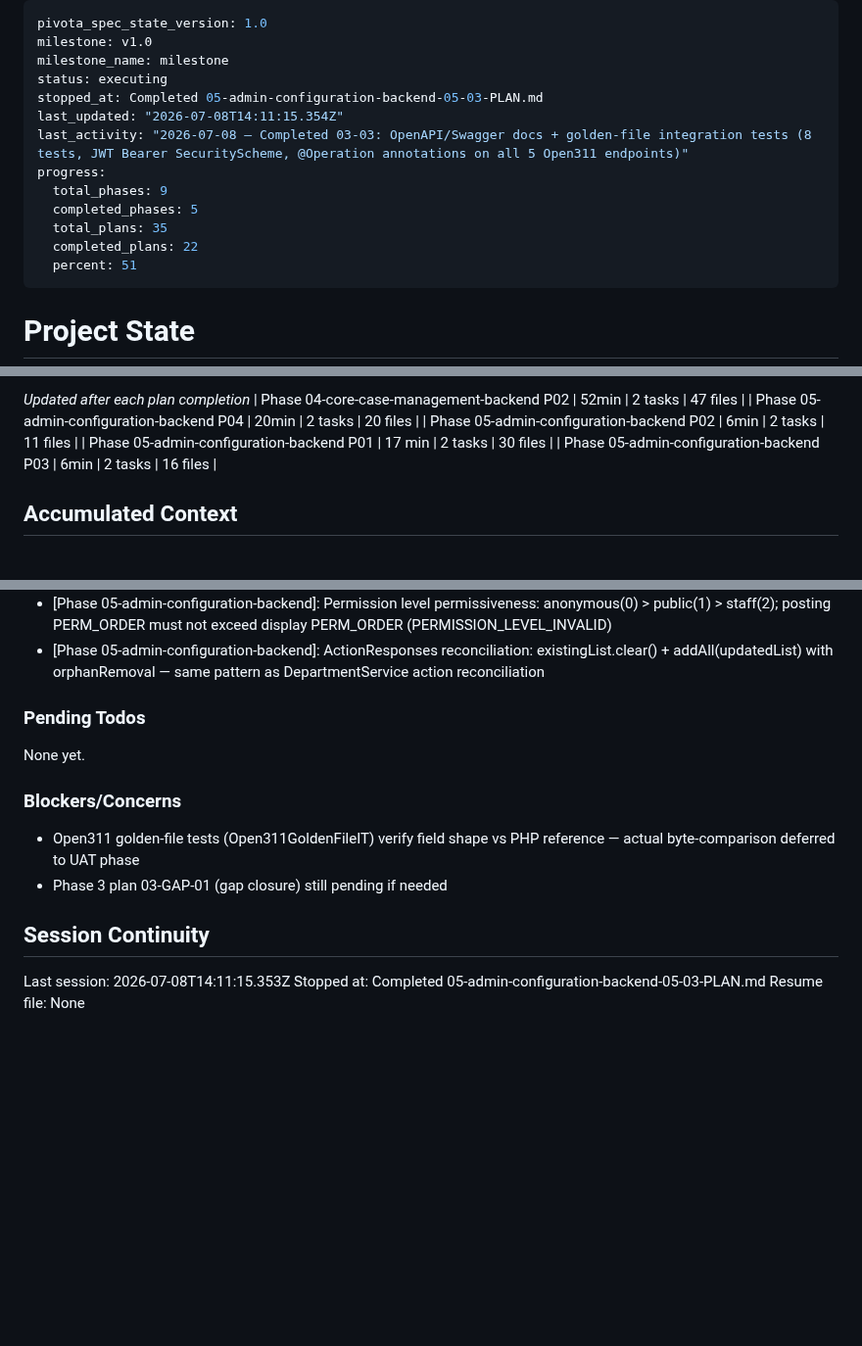
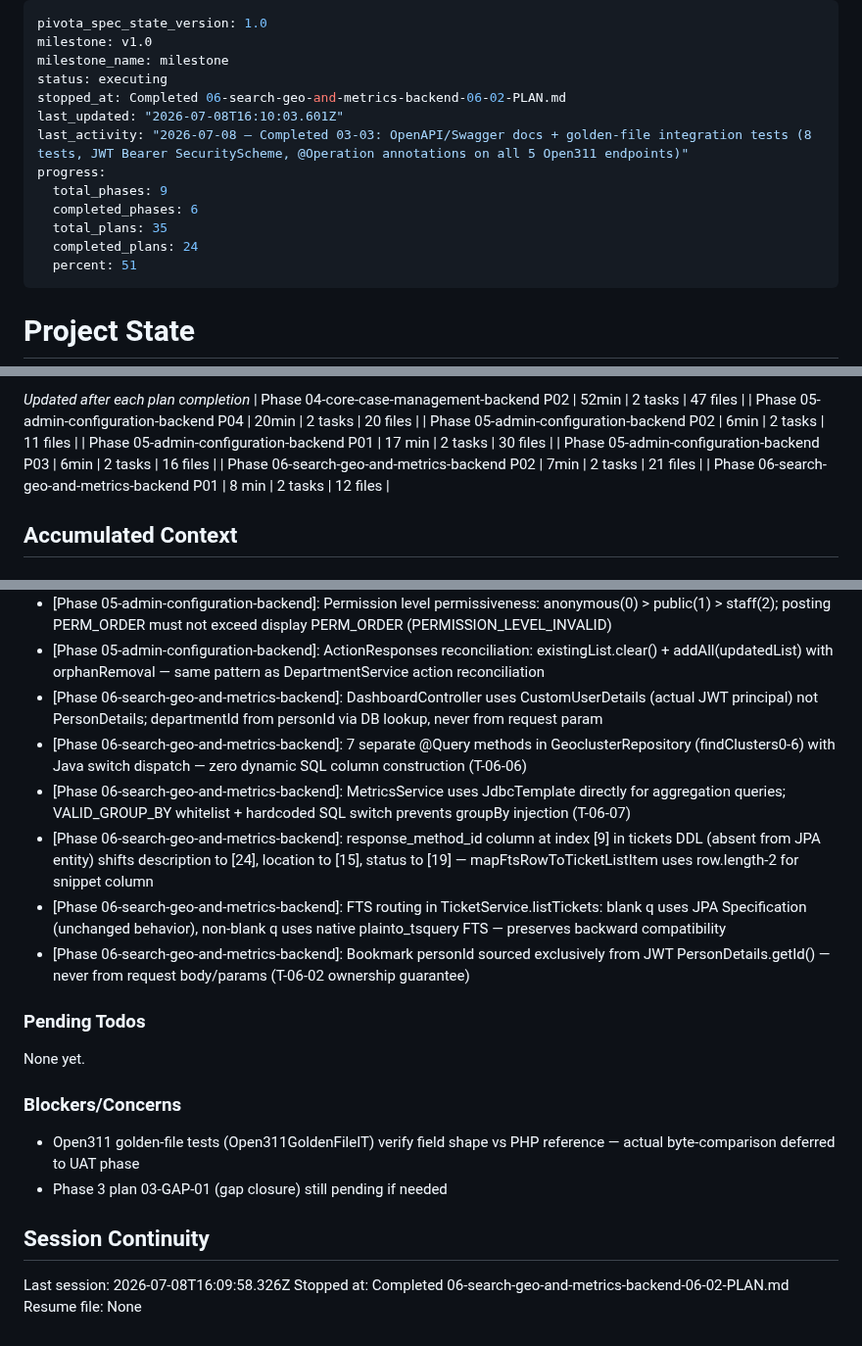
Before and after one commit to dhruvi5319/uReport, a Markdown page: .planning/STATE.md, 3 parts joined by grey strips. Shown at 98% size. GitHub-like rendering; blank space fills up the shorter version.

Commit message:
feat(phase-6): execution complete

```diff
--- a/.planning/STATE.md
+++ b/.planning/STATE.md
@@ -3,14 +3,14 @@ pivota_spec_state_version: 1.0
 milestone: v1.0
 milestone_name: milestone
 status: executing
-stopped_at: Completed 05-admin-configuration-backend-05-03-PLAN.md
-last_updated: "2026-07-08T14:11:15.354Z"
+stopped_at: Completed 06-search-geo-and-metrics-backend-06-02-PLAN.md
+last_updated: "2026-07-08T16:10:03.601Z"
 last_activity: "2026-07-08 — Completed 03-03: OpenAPI/Swagger docs + golden-file integration tests (8 tests, JWT Bearer SecurityScheme, @Operation annotations on all 5 Open311 endpoints)"
 progress:
   total_phases: 9
-  completed_phases: 5
+  completed_phases: 6
   total_plans: 35
-  completed_plans: 22
+  completed_plans: 24
   percent: 51
 ---
 
@@ -63,6 +63,8 @@ Progress: [█████░░░░░] 51%
 | Phase 05-admin-configuration-backend P02 | 6min | 2 tasks | 11 files |
 | Phase 05-admin-configuration-backend P01 | 17 min | 2 tasks | 30 files |
 | Phase 05-admin-configuration-backend P03 | 6min | 2 tasks | 16 files |
+| Phase 06-search-geo-and-metrics-backend P02 | 7min | 2 tasks | 21 files |
+| Phase 06-search-geo-and-metrics-backend P01 | 8 min | 2 tasks | 12 files |
 
 ## Accumulated Context
 
@@ -98,6 +100,12 @@ Recent decisions affecting current work:
 - [Phase 05-admin-configuration-backend]: Category.categoryActionResponses uses unidirectional @OneToMany via @JoinColumn — avoids refactoring CategoryActionResponse.categoryId from Long to @ManyToOne
 - [Phase 05-admin-configuration-backend]: Permission level permissiveness: anonymous(0) > public(1) > staff(2); posting PERM_ORDER must not exceed display PERM_ORDER (PERMISSION_LEVEL_INVALID)
 - [Phase 05-admin-configuration-backend]: ActionResponses reconciliation: existingList.clear() + addAll(updatedList) with orphanRemoval — same pattern as DepartmentService action reconciliation
+- [Phase 06-search-geo-and-metrics-backend]: DashboardController uses CustomUserDetails (actual JWT principal) not PersonDetails; departmentId from personId via DB lookup, never from request param
+- [Phase 06-search-geo-and-metrics-backend]: 7 separate @Query methods in GeoclusterRepository (findClusters0-6) with Java switch dispatch — zero dynamic SQL column construction (T-06-06)
+- [Phase 06-search-geo-and-metrics-backend]: MetricsService uses JdbcTemplate directly for aggregation queries; VALID_GROUP_BY whitelist + hardcoded SQL switch prevents groupBy injection (T-06-07)
+- [Phase 06-search-geo-and-metrics-backend]: response_method_id column at index [9] in tickets DDL (absent from JPA entity) shifts description to [24], location to [15], status to [19] — mapFtsRowToTicketListItem uses row.length-2 for snippet column
+- [Phase 06-search-geo-and-metrics-backend]: FTS routing in TicketService.listTickets: blank q uses JPA Specification (unchanged behavior), non-blank q uses native plainto_tsquery FTS — preserves backward compatibility
+- [Phase 06-search-geo-and-metrics-backend]: Bookmark personId sourced exclusively from JWT PersonDetails.getId() — never from request body/params (T-06-02 ownership guarantee)
 
 ### Pending Todos
 
@@ -110,6 +118,6 @@ None yet.
 
 ## Session Continuity
 
-Last session: 2026-07-08T14:11:15.353Z
-Stopped at: Completed 05-admin-configuration-backend-05-03-PLAN.md
+Last session: 2026-07-08T16:09:58.326Z
+Stopped at: Completed 06-search-geo-and-metrics-backend-06-02-PLAN.md
 Resume file: None
```
Also changed, not shown: 2 other files.
